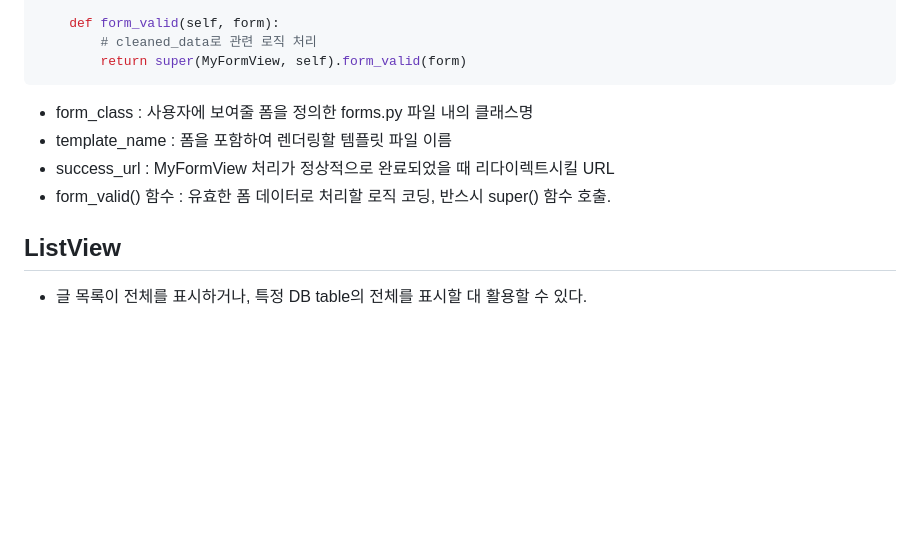
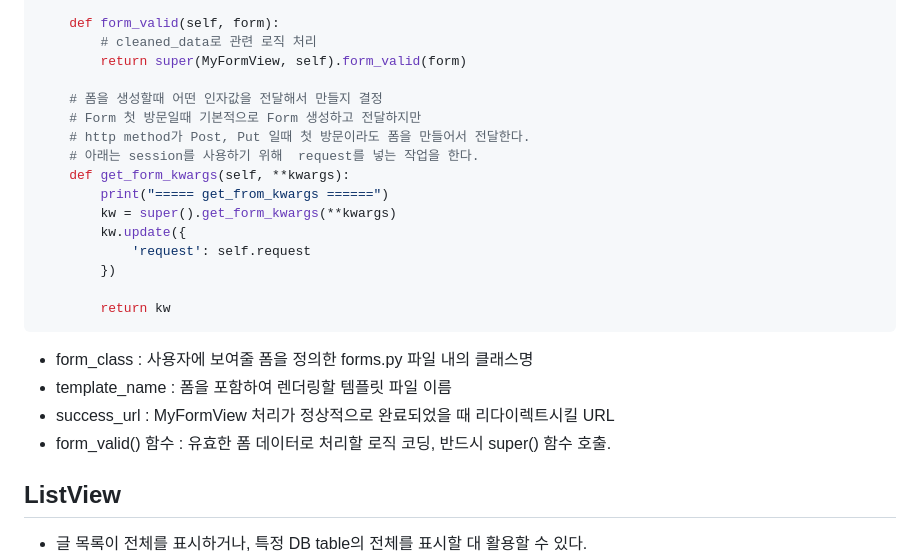
Before and after one commit to sseonmo/python_django_project1, a Markdown page: lecture_summary.md, the part around the change printed below. Drawn GitHub-style; blank space fills up the shorter version.

````diff
--- a/lecture_summary.md
+++ b/lecture_summary.md
@@ -100,11 +119,24 @@ class AboutView(FormView):
     def form_valid(self, form):
         # cleaned_data로 관련 로직 처리
         return super(MyFormView, self).form_valid(form)
+
+    # 폼을 생성할때 어떤 인자값을 전달해서 만들지 결정
+    # Form 첫 방문일때 기본적으로 Form 생성하고 전달하지만
+    # http method가 Post, Put 일때 첫 방문이라도 폼을 만들어서 전달한다.
+    # 아래는 session를 사용하기 위해  request를 넣는 작업을 한다.
+    def get_form_kwargs(self, **kwargs):
+        print("===== get_from_kwargs ======")
+        kw = super().get_form_kwargs(**kwargs)
+        kw.update({
+            'request': self.request
+        })
+
+        return kw
 ```
 - form_class : 사용자에 보여줄 폼을 정의한 forms.py 파일 내의 클래스명
 - template_name : 폼을 포함하여 렌더링할 템플릿 파일 이름
 - success_url : MyFormView 처리가 정상적으로 완료되었을 때 리다이렉트시킬 URL
-- form_valid() 함수 : 유효한 폼 데이터로 처리할 로직 코딩, 반스시 super() 함수 호출.
+- form_valid() 함수 : 유효한 폼 데이터로 처리할 로직 코딩, 반드시 super() 함수 호출.
 
 ## ListView
 - 글 목록이 전체를 표시하거나, 특정 DB table의 전체를 표시할 대 활용할 수 있다.
````
Also changed, not shown: other parts of lecture_summary.md (+68 -1 lines), images/form_process.png (added), 11 other files.
